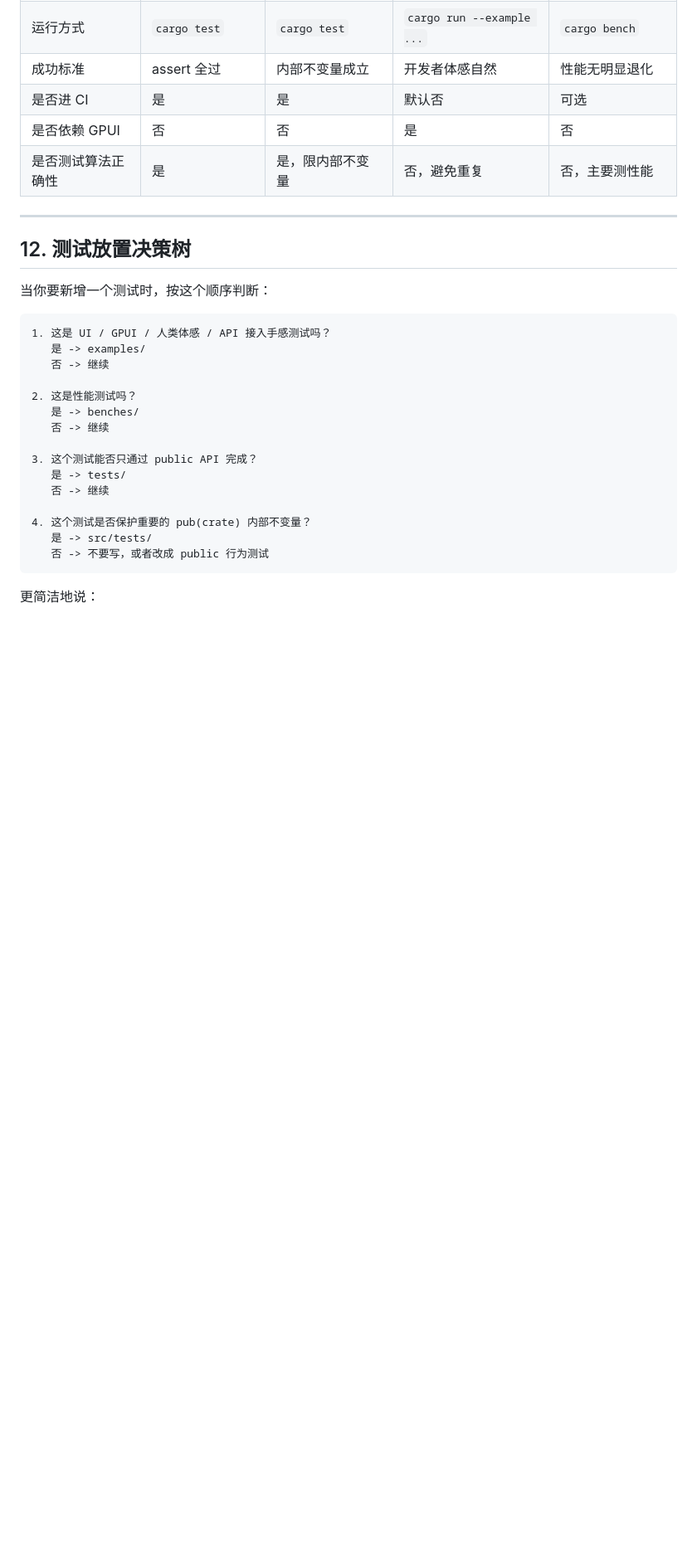
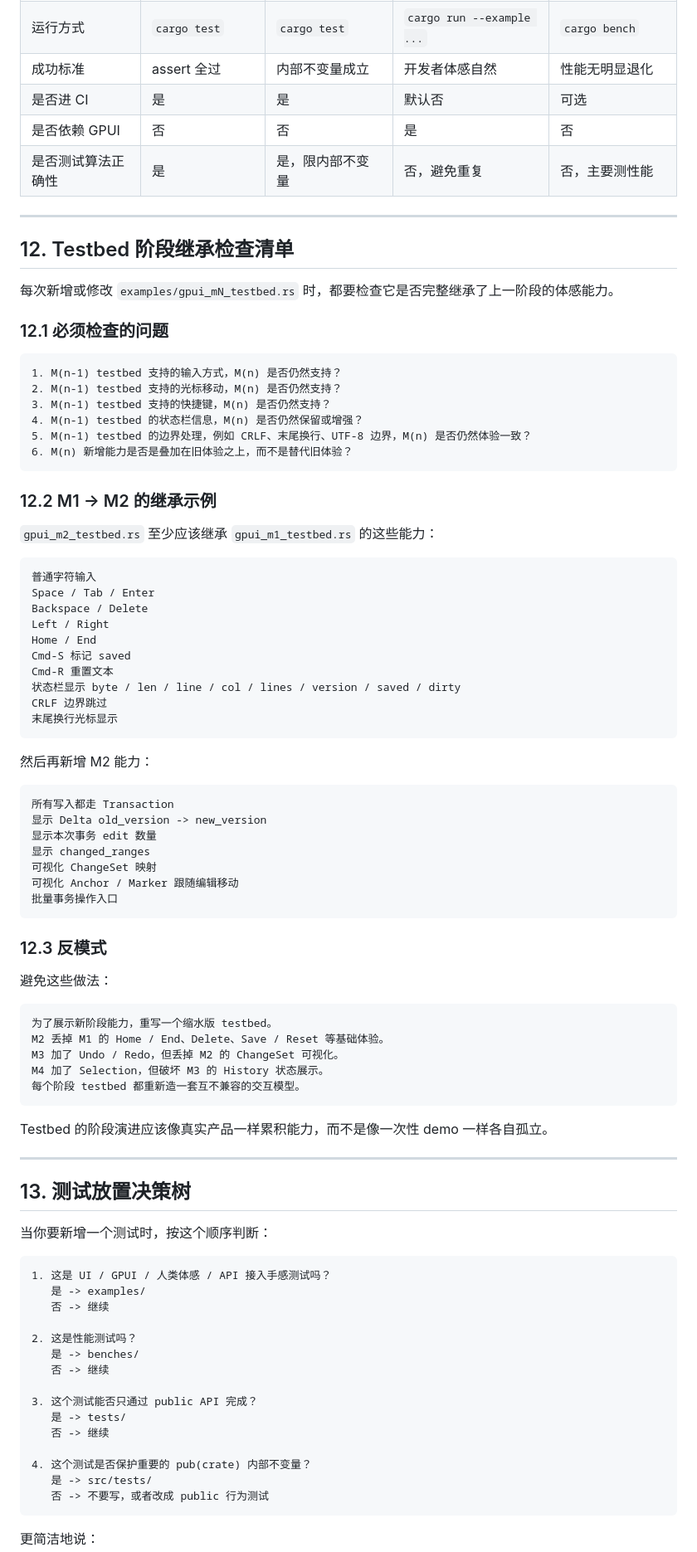
Before and after one commit to liuyuan-1024/Zcv, a Markdown page: 编辑引擎测试策略.md, the part around one of its changes. Shown at 83% size. Drawn GitHub-style; blank space fills up the shorter version.

Commit message:
更新测试策略

````diff
--- a/编辑引擎测试策略.md
+++ b/编辑引擎测试策略.md
@@ -942,7 +966,67 @@ Fuzz 不应该替代普通测试，而应该作为后期增强层。
 
 ---
 
-## 12. 测试放置决策树
+## 12. Testbed 阶段继承检查清单
+
+每次新增或修改 `examples/gpui_mN_testbed.rs` 时，都要检查它是否完整继承了上一阶段的体感能力。
+
+### 12.1 必须检查的问题
+
+```text
+1. M(n-1) testbed 支持的输入方式，M(n) 是否仍然支持？
+2. M(n-1) testbed 支持的光标移动，M(n) 是否仍然支持？
+3. M(n-1) testbed 支持的快捷键，M(n) 是否仍然支持？
+4. M(n-1) testbed 的状态栏信息，M(n) 是否仍然保留或增强？
+5. M(n-1) testbed 的边界处理，例如 CRLF、末尾换行、UTF-8 边界，M(n) 是否仍然体验一致？
+6. M(n) 新增能力是否是叠加在旧体验之上，而不是替代旧体验？
+```
+
+### 12.2 M1 -> M2 的继承示例
+
+`gpui_m2_testbed.rs` 至少应该继承 `gpui_m1_testbed.rs` 的这些能力：
+
+```text
+普通字符输入
+Space / Tab / Enter
+Backspace / Delete
+Left / Right
+Home / End
+Cmd-S 标记 saved
+Cmd-R 重置文本
+状态栏显示 byte / len / line / col / lines / version / saved / dirty
+CRLF 边界跳过
+末尾换行光标显示
+```
+
+然后再新增 M2 能力：
+
+```text
+所有写入都走 Transaction
+显示 Delta old_version -> new_version
+显示本次事务 edit 数量
+显示 changed_ranges
+可视化 ChangeSet 映射
+可视化 Anchor / Marker 跟随编辑移动
+批量事务操作入口
+```
+
+### 12.3 反模式
+
+避免这些做法：
+
+```text
+为了展示新阶段能力，重写一个缩水版 testbed。
+M2 丢掉 M1 的 Home / End、Delete、Save / Reset 等基础体验。
+M3 加了 Undo / Redo，但丢掉 M2 的 ChangeSet 可视化。
+M4 加了 Selection，但破坏 M3 的 History 状态展示。
+每个阶段 testbed 都重新造一套互不兼容的交互模型。
+```
+
+Testbed 的阶段演进应该像真实产品一样累积能力，而不是像一次性 demo 一样各自孤立。
+
+---
+
+## 13. 测试放置决策树
 
 当你要新增一个测试时，按这个顺序判断：
 
````
Also changed, not shown: other parts of 编辑引擎测试策略.md (+31 -4 lines).
